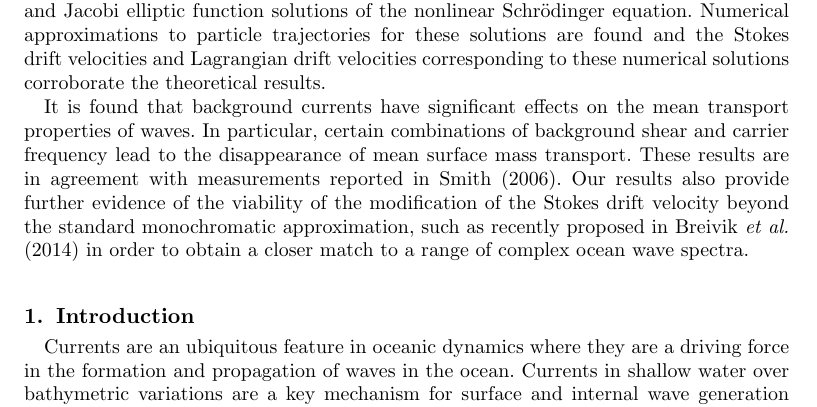
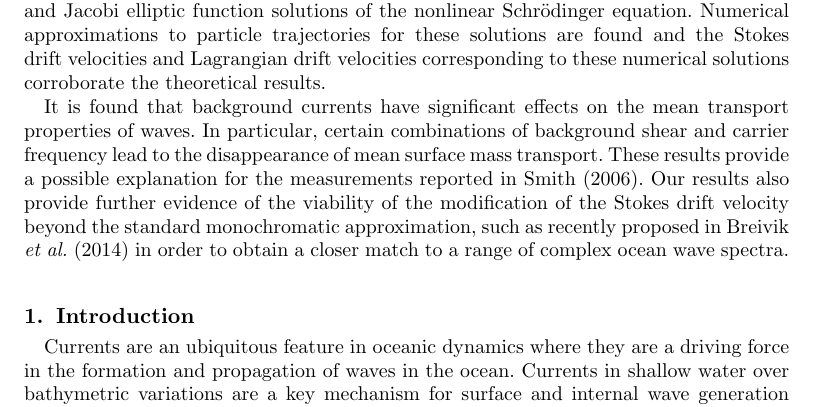
Before and after one commit to kalischGIT/nls_path_project, a LaTeX paper (JFM_Revisions/NLS_Paths_Master_File.tex): part of page 1 of 24, cut so that both start at the same text. The pictures show the PDF file JFM_Revisions/NLS_Paths_Master_File.pdf that the author committed with the source.

Commit message:
Paper Update

```diff
--- a/JFM_Revisions/NLS_Paths_Master_File.tex
+++ b/JFM_Revisions/NLS_Paths_Master_File.tex
@@ -63,7 +63,7 @@ We investigate the effect of constant vorticity background shear on the properti
 
 Using a modification of the Generalized Lagrangian Mean theory in  \cite{andrews} and approximate formulas for the velocity field in the fluid column, explicit, asymptotic approximations for the Stokes drift velocity are obtained for plane wave and Jacobi elliptic function solutions of the nonlinear Schr\"odinger equation.  Numerical approximations to particle trajectories for these solutions are found and the Stokes drift velocities and Lagrangian drift velocities corresponding to these numerical solutions corroborate the theoretical results.
 
-It is found that background currents have significant effects on the mean transport properties of waves. In particular, certain combinations of background shear and carrier frequency lead to the disappearance of mean surface mass transport.  These results are in agreement with measurements reported in \cite{smith}.  Our results also provide further evidence of the viability of the modification of the Stokes drift velocity beyond the standard monochromatic approximation, such as recently proposed in \cite{breivik} in order to obtain a closer match to a range of complex ocean wave spectra.
+It is found that background currents have significant effects on the mean transport properties of waves. In particular, certain combinations of background shear and carrier frequency lead to the disappearance of mean surface mass transport.  These results provide a possible explanation for the measurements reported in \cite{smith}.  Our results also provide further evidence of the viability of the modification of the Stokes drift velocity beyond the standard monochromatic approximation, such as recently proposed in \cite{breivik} in order to obtain a closer match to a range of complex ocean wave spectra.
 \end{abstract}
 
 \section{Introduction}
```
Also changed, not shown: JFM_Revisions/NLS_Paths_Master_File.pdf, 2 other files.
